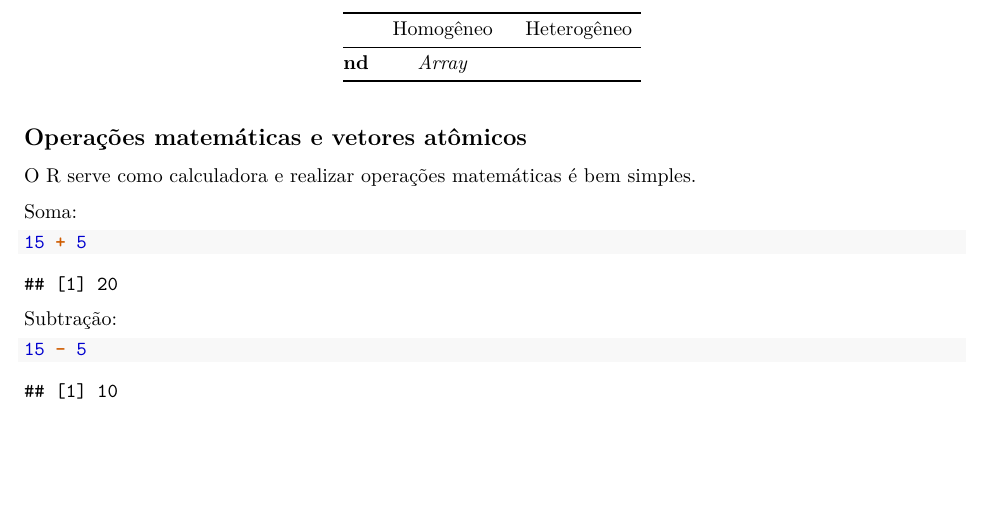
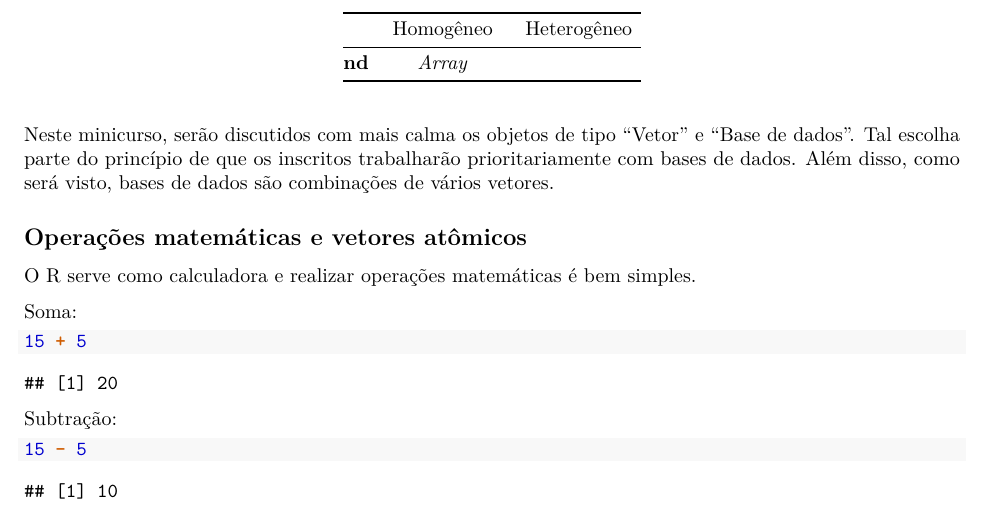
Before and after one commit to RaAdAT/Minicurso_R, an R Markdown document (Parte1.Rmd): part of page 2 of 5, cut so that both start at the same text, the shorter picture padded with empty space. Rendered offline with R 4.5, knitr and Pandoc, then LaTeX, with nearby package versions.

Commit message:
Update Parte1.Rmd

```diff
--- a/Parte1.Rmd
+++ b/Parte1.Rmd
@@ -50,6 +50,7 @@ As bases de dados utilizadas no R podem ser classificadas ou organizadas de acor
 | **2d**    | Matriz    |  Base de dados |
 | **nd**    | _Array_   |                |
 
+Neste minicurso, serão discutidos com mais calma os objetos de tipo "Vetor" e "Base de dados". Tal escolha parte do princípio de que os inscritos trabalharão prioritariamente com bases de dados. Além disso, como será visto, bases de dados são combinações de vários vetores.
 
 ## Operações matemáticas e vetores atômicos
 
```
